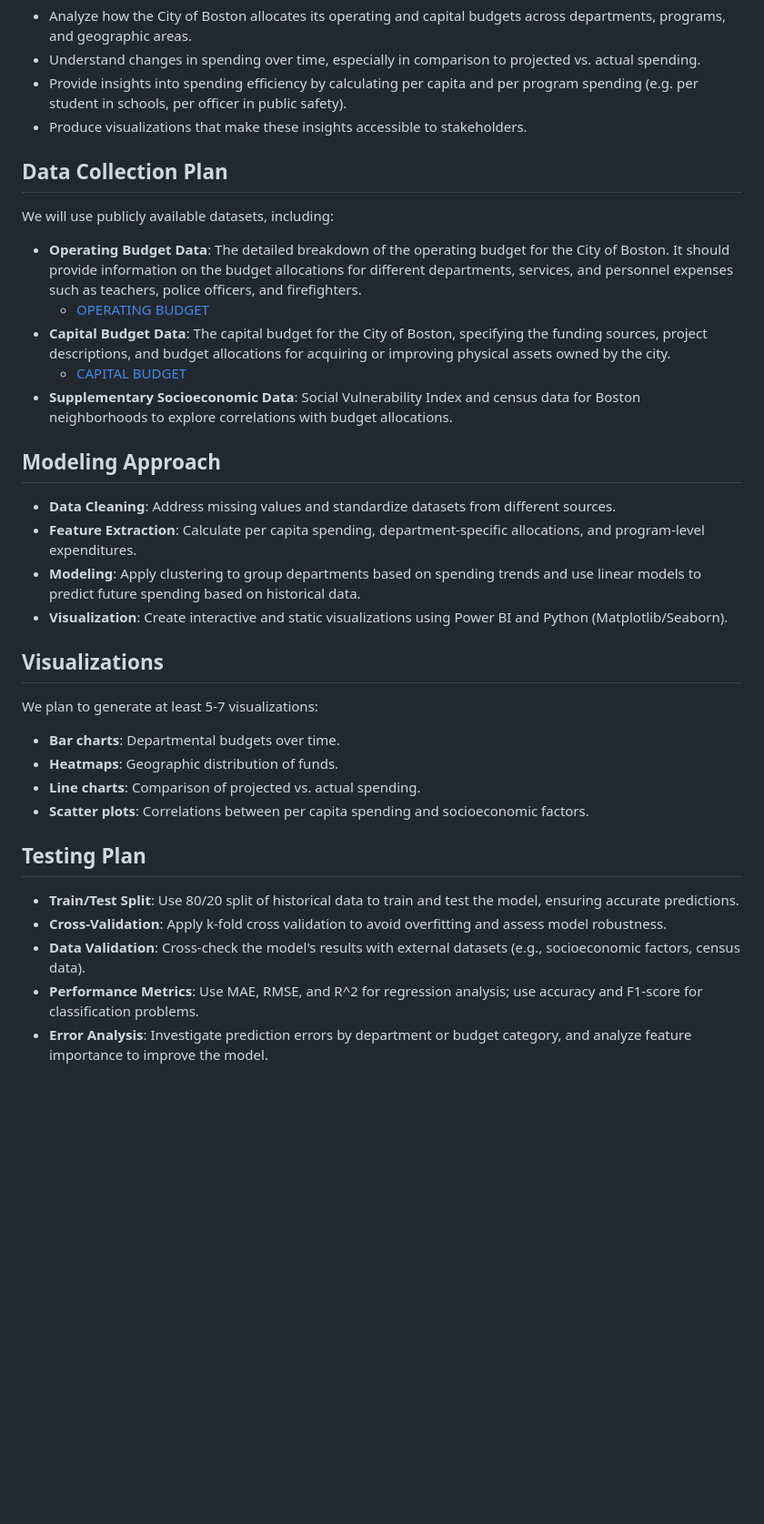
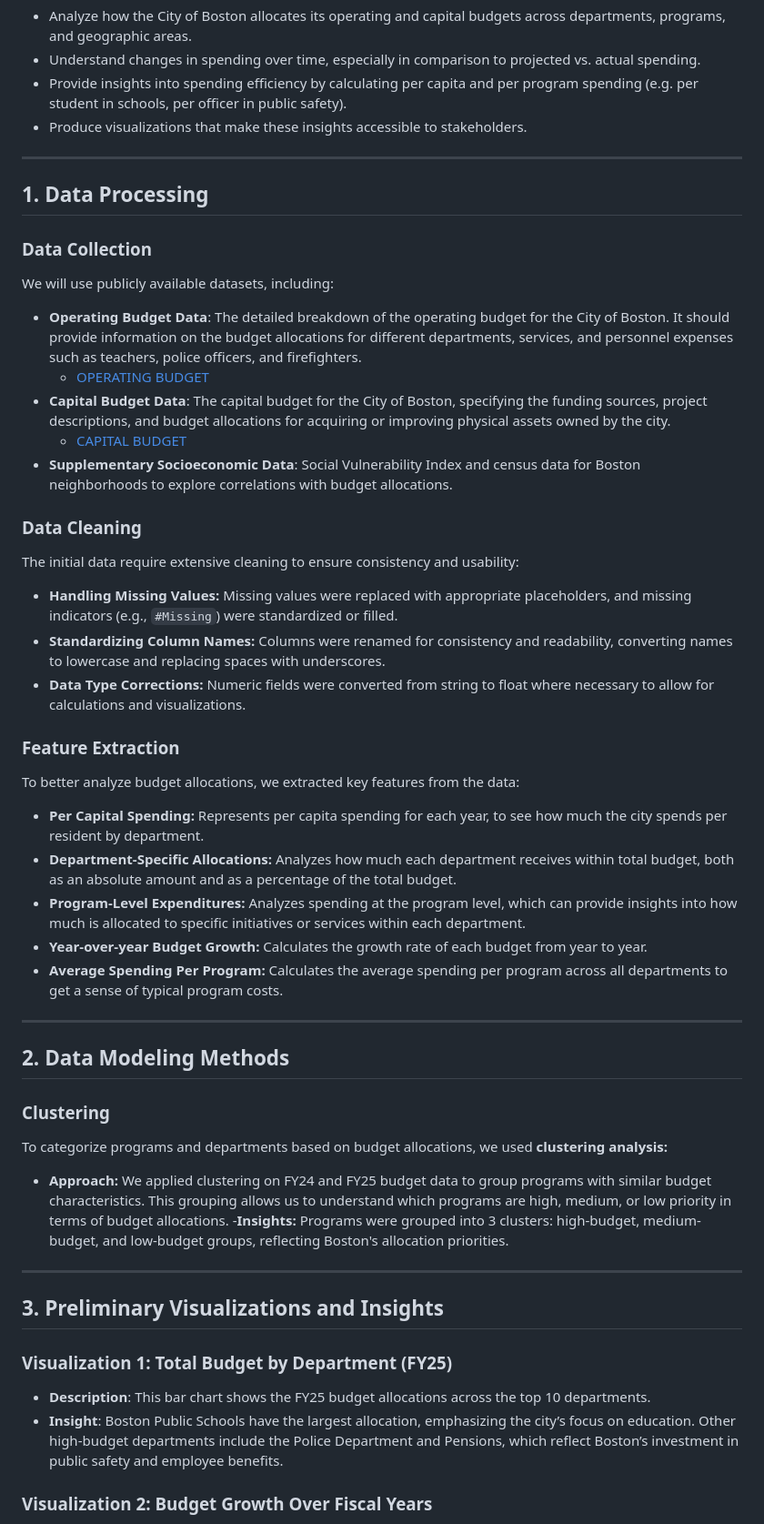
Before and after one commit to tungphaam/cs506-final-project, a Markdown page: README.md, the part around the change printed below. Shown: that part at 91% size. GitHub-like rendering; blank space fills up the shorter version.

```diff
--- a/README.md
+++ b/README.md
@@ -10,7 +12,12 @@ The main objectives are:
 - Provide insights into spending efficiency by calculating per capita and per program spending (e.g. per student in schools, per officer in public safety).
 - Produce visualizations that make these insights accessible to stakeholders.
 
-## Data Collection Plan
+---
+
+## 1. Data Processing
+
+### Data Collection
+
 We will use publicly available datasets, including:
 - **Operating Budget Data**: The detailed breakdown of the operating budget for the City of Boston. It should provide information on the budget allocations for different departments, services, and personnel expenses such as teachers, police officers, and firefighters.
     - [OPERATING BUDGET](https://data.boston.gov/dataset/operating-budget/resource/8f2971f0-7a0d-401d-8376-0289e3b810ba)
@@ -18,22 +25,40 @@ We will use publicly available datasets, including:
     - [CAPITAL BUDGET](https://data.boston.gov/dataset/capital-budget/resource/c62d666e-27ea-4c03-9cb1-d3a81a1fb641)
 - **Supplementary Socioeconomic Data**: Social Vulnerability Index and census data for Boston neighborhoods to explore correlations with budget allocations.
 
-## Modeling Approach
-- **Data Cleaning**: Address missing values and standardize datasets from different sources.
-- **Feature Extraction**: Calculate per capita spending, department-specific allocations, and program-level expenditures.
-- **Modeling**: Apply clustering to group departments based on spending trends and use linear models to predict future spending based on historical data.
-- **Visualization**: Create interactive and static visualizations using Power BI and Python (Matplotlib/Seaborn).
+### Data Cleaning
 
-## Visualizations
-We plan to generate at least 5-7 visualizations:
-- **Bar charts**: Departmental budgets over time.
-- **Heatmaps**: Geographic distribution of funds.
-- **Line charts**: Comparison of projected vs. actual spending.
-- **Scatter plots**: Correlations between per capita spending and socioeconomic factors.
+The initial data require extensive cleaning to ensure consistency and usability:
+- **Handling Missing Values:** Missing values were replaced with appropriate placeholders, and missing indicators (e.g., `#Missing`) were standardized or filled.
+- **Standardizing Column Names:** Columns were renamed for consistency and readability, converting names to lowercase and replacing spaces with underscores.
+- **Data Type Corrections:** Numeric fields were converted from string to float where necessary to allow for calculations and visualizations.
 
-## Testing Plan
-- **Train/Test Split**: Use 80/20 split of historical data to train and test the model, ensuring accurate predictions.
-- **Cross-Validation**: Apply k-fold cross validation to avoid overfitting and assess model robustness.
-- **Data Validation**: Cross-check the model's results with external datasets (e.g., socioeconomic factors, census data).
-- **Performance Metrics**: Use MAE, RMSE, and R^2 for regression analysis; use accuracy and F1-score for classification problems.
-- **Error Analysis**: Investigate prediction errors by department or budget category, and analyze feature importance to improve the model.
+### Feature Extraction
+
+To better analyze budget allocations, we extracted key features from the data:
+- **Per Capital Spending:** Represents per capita spending for each year, to see how much the city spends per resident by department.
+- **Department-Specific Allocations:** Analyzes how much each department receives within total budget, both as an absolute amount and as a percentage of the total budget.
+- **Program-Level Expenditures:** Analyzes spending at the program level, which can provide insights into how much is allocated to specific initiatives or services within each department.
+- **Year-over-year Budget Growth:** Calculates the growth rate of each budget from year to year.
+- **Average Spending Per Program:** Calculates the average spending per program across all departments to get a sense of typical program costs.
+
+---
+
+## 2. Data Modeling Methods
+
+### Clustering
+
+To categorize programs and departments based on budget allocations, we used **clustering analysis:**
+- **Approach:** We applied clustering on FY24 and FY25 budget data to group programs with similar budget characteristics. This grouping allows us to understand  which programs are high, medium, or low priority in terms of budget allocations.
+-**Insights:** Programs were grouped into 3 clusters: high-budget, medium-budget, and low-budget groups, reflecting Boston's allocation priorities.
+
+---
+
+## 3. Preliminary Visualizations and Insights
+
+### Visualization 1: Total Budget by Department (FY25)
+
+- **Description**: This bar chart shows the FY25 budget allocations across the top 10 departments.
+- **Insight**: Boston Public Schools have the largest allocation, emphasizing the city’s focus on education. Other high-budget departments include the Police Department and Pensions, which reflect Boston’s investment in public safety and employee benefits.
+
+### Visualization 2: Budget Growth Over Fiscal Years
+
```
Also changed, not shown: other parts of README.md (+58 -0 lines).
